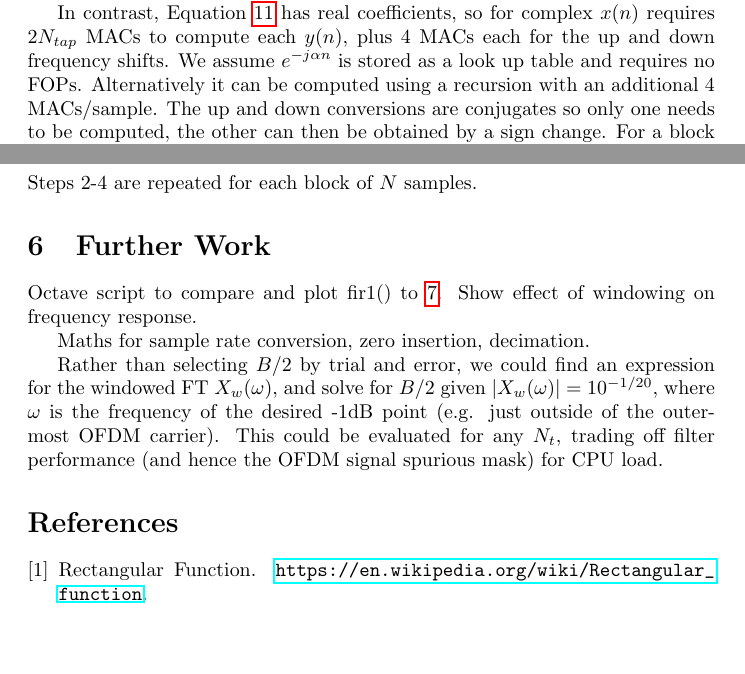
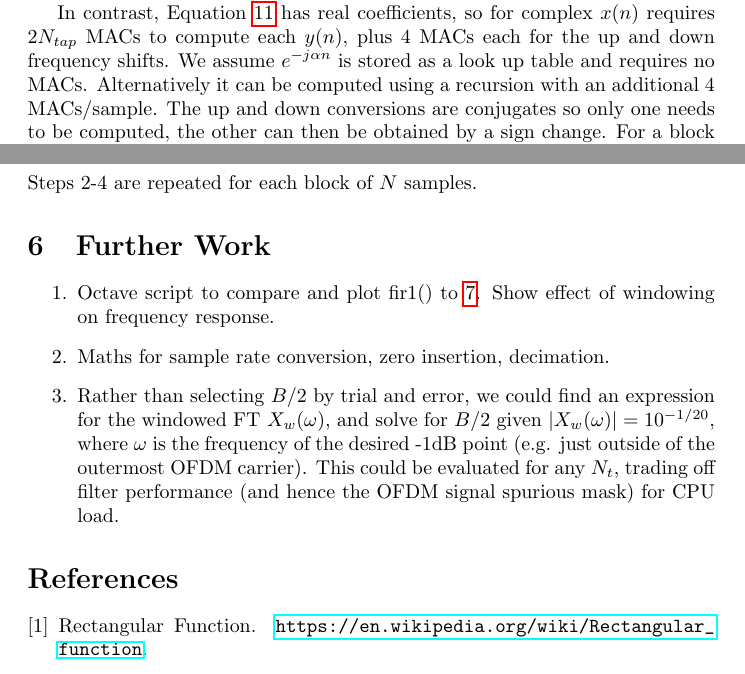
Before and after one commit to drowe67/misc, a LaTeX document (rect_ft/rect_ft.tex): two parts of pages 5 and 6 of 6, joined at a grey line, cut so that both start at the same text, the shorter picture padded with empty space. Compiled offline with pdfLaTeX.

Commit message:
minor edits to rect_ft

```diff
--- a/rect_ft/rect_ft.tex
+++ b/rect_ft/rect_ft.tex
@@ -202,7 +202,7 @@ Note $h_{\alpha}(k)$ is complex, and can be pre-computed from $h(n)$ at initiali
 
 Each operation in the summation of \ref{eq:bandpass_time2} is complex so requires $4N_{tap}$ Multiply Accumulates (MACs) to compute each $y(n)$, or for a block of $N$ samples, $4N_{tap}N$ MACs.
 
-In contrast, Equation \ref{eq:bandpass_time} has real coefficients, so for complex $x(n)$ requires $2N_{tap}$ MACs to compute each $y(n)$, plus 4 MACs each for the up and down frequency shifts. We assume $e^{-j \alpha n}$ is stored as a look up table and requires no FOPs. Alternatively it can be computed using a recursion with an additional 4 MACs/sample. The up and down conversions are conjugates so only one needs to be computed, the other can then be obtained by a sign change. For a block of $N$ samples, this is a total of $(2N_{tap}+8)N$ MACs.
+In contrast, Equation \ref{eq:bandpass_time} has real coefficients, so for complex $x(n)$ requires $2N_{tap}$ MACs to compute each $y(n)$, plus 4 MACs each for the up and down frequency shifts. We assume $e^{-j \alpha n}$ is stored as a look up table and requires no MACs. Alternatively it can be computed using a recursion with an additional 4 MACs/sample. The up and down conversions are conjugates so only one needs to be computed, the other can then be obtained by a sign change. For a block of $N$ samples, this is a total of $(2N_{tap}+8)N$ MACs.
 
 Table \ref{eq:bandpass_time} presents the MACs required to process a 100ms ($N=800$ samples at $Fs=8000 Hz$) block of samples.  In this example the real coefficient algorithm in Equation \ref{eq:bandpass_time} is the most efficient.
 
@@ -237,11 +237,15 @@ Steps 2-4 are repeated for each block of $N$ samples.
 
 \section {Further Work}
 
-Octave script to compare and plot fir1() to \ref{eq:dtcf_1}. Show effect of windowing on frequency response.
+\begin{enumerate}
 
-Maths for sample rate conversion, zero insertion, decimation.
+\item Octave script to compare and plot fir1() to \ref{eq:dtcf_1}. Show effect of windowing on frequency response.
 
-Rather than selecting $B/2$ by trial and error, we could find an expression for the windowed FT $X_w(\omega)$, and solve for $B/2$ given $|X_w(\omega)|=10^{-1/20}$, where $\omega$ is the frequency of the desired -1dB point (e.g. just outside of the outermost OFDM carrier).  This could be evaluated for any $N_t$, trading off filter performance (and hence the OFDM signal spurious mask) for CPU load.
+\item Maths for sample rate conversion, zero insertion, decimation.
+
+\item Rather than selecting $B/2$ by trial and error, we could find an expression for the windowed FT $X_w(\omega)$, and solve for $B/2$ given $|X_w(\omega)|=10^{-1/20}$, where $\omega$ is the frequency of the desired -1dB point (e.g. just outside of the outermost OFDM carrier).  This could be evaluated for any $N_t$, trading off filter performance (and hence the OFDM signal spurious mask) for CPU load.
+
+\end{enumerate}
 
 \bibliographystyle{plain}
 \bibliography{rect_ft_refs}
```
Also changed, not shown: rect_ft/rect_ft.pdf.
